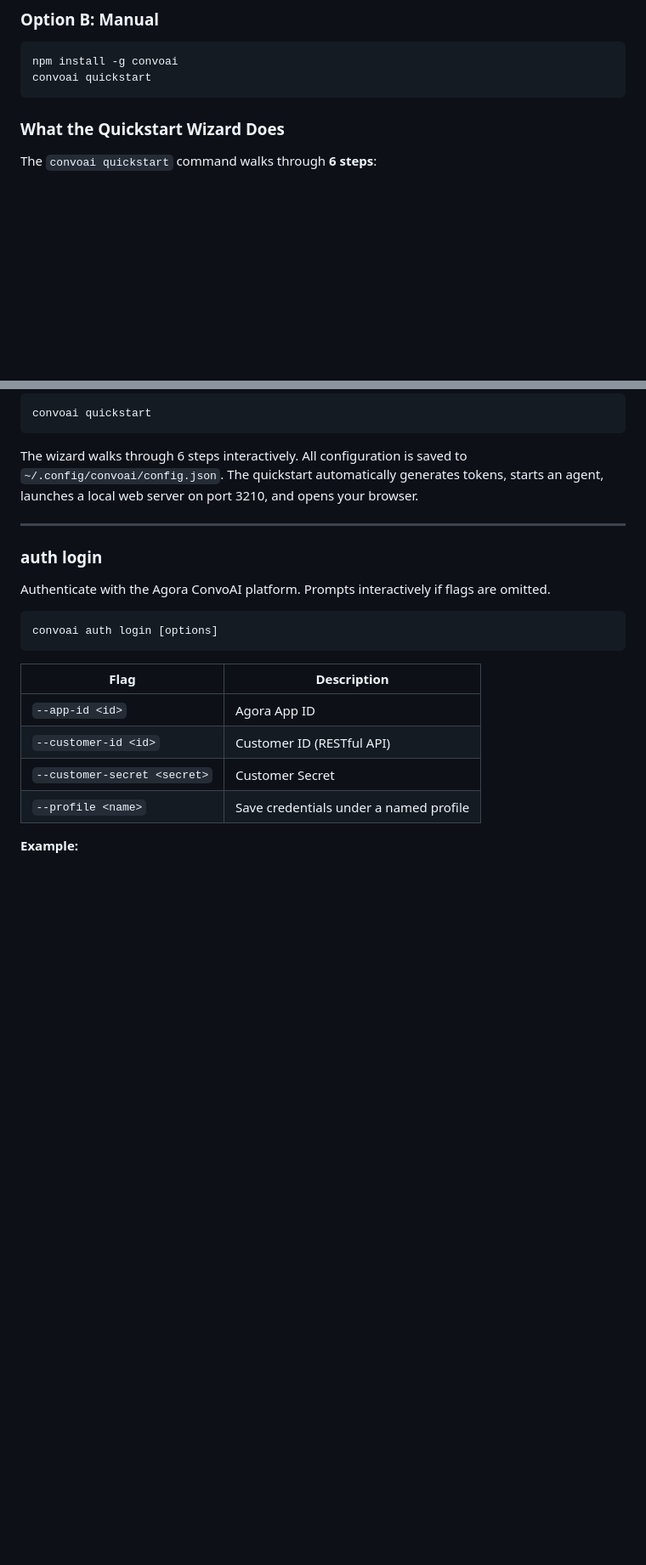
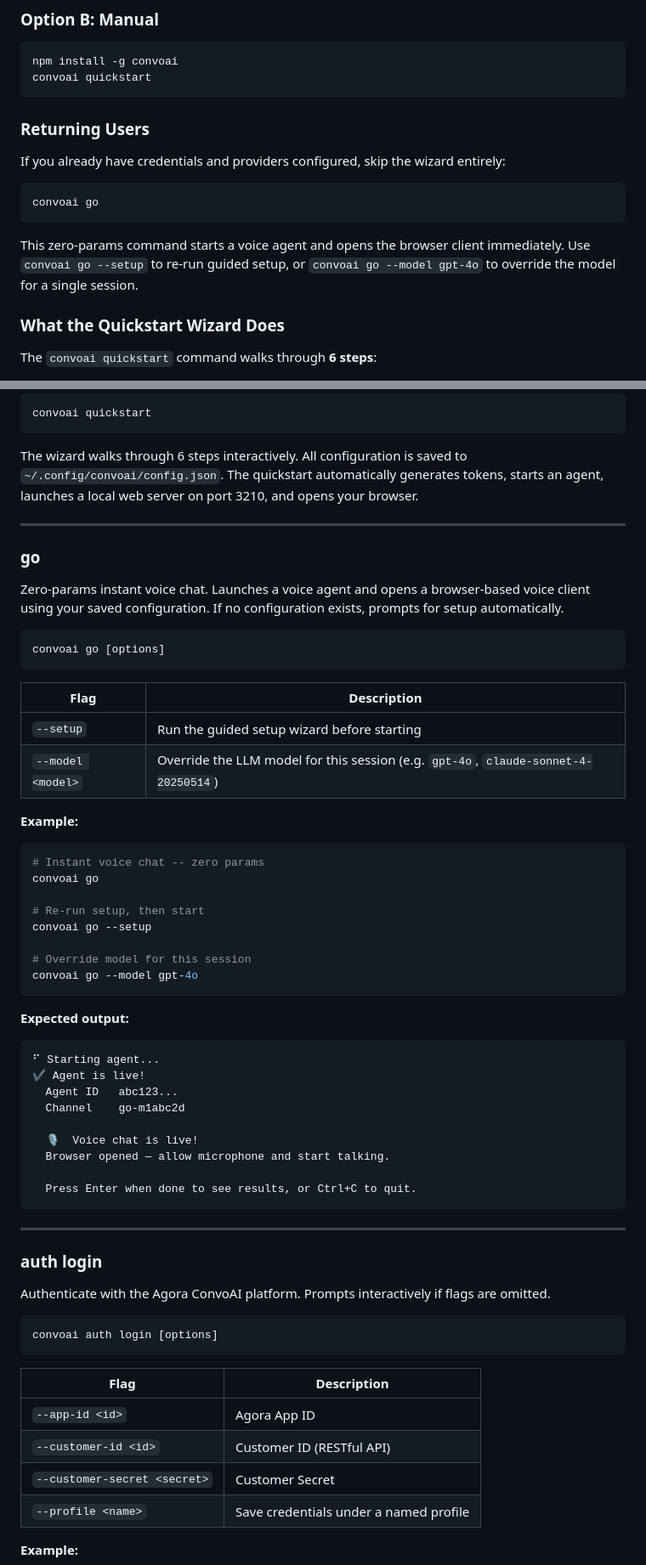
Before and after one commit to Coowoolf/convoai-cli, a Markdown page: PRODUCT.md, 2 parts joined by grey strips. Shown at 85% size. Drawn GitHub-style; blank space fills up the shorter version.

````diff
--- a/PRODUCT.md
+++ b/PRODUCT.md
@@ -59,6 +59,16 @@ This script will:
 npm install -g convoai
 convoai quickstart
 ```
+
+### Returning Users
+
+If you already have credentials and providers configured, skip the wizard entirely:
+
+```bash
+convoai go
+```
+
+This zero-params command starts a voice agent and opens the browser client immediately. Use `convoai go --setup` to re-run guided setup, or `convoai go --model gpt-4o` to override the model for a single session.
 
 ### What the Quickstart Wizard Does
 
@@ -526,6 +539,48 @@ convoai quickstart
 ```
 
 The wizard walks through 6 steps interactively. All configuration is saved to `~/.config/convoai/config.json`. The quickstart automatically generates tokens, starts an agent, launches a local web server on port 3210, and opens your browser.
+
+---
+
+### go
+
+Zero-params instant voice chat. Launches a voice agent and opens a browser-based voice client using your saved configuration. If no configuration exists, prompts for setup automatically.
+
+```
+convoai go [options]
+```
+
+| Flag | Description |
+|------|-------------|
+| `--setup` | Run the guided setup wizard before starting |
+| `--model <model>` | Override the LLM model for this session (e.g. `gpt-4o`, `claude-sonnet-4-20250514`) |
+
+**Example:**
+
+```bash
+# Instant voice chat -- zero params
+convoai go
+
+# Re-run setup, then start
+convoai go --setup
+
+# Override model for this session
+convoai go --model gpt-4o
+```
+
+**Expected output:**
+
+```
+⠋ Starting agent...
+✔ Agent is live!
+  Agent ID   abc123...
+  Channel    go-m1abc2d
+
+  🎙  Voice chat is live!
+  Browser opened — allow microphone and start talking.
+
+  Press Enter when done to see results, or Ctrl+C to quit.
+```
 
 ---
 
````
Also changed, not shown: other parts of PRODUCT.md (+5 -57 lines), README.md (+52 -3 lines).
